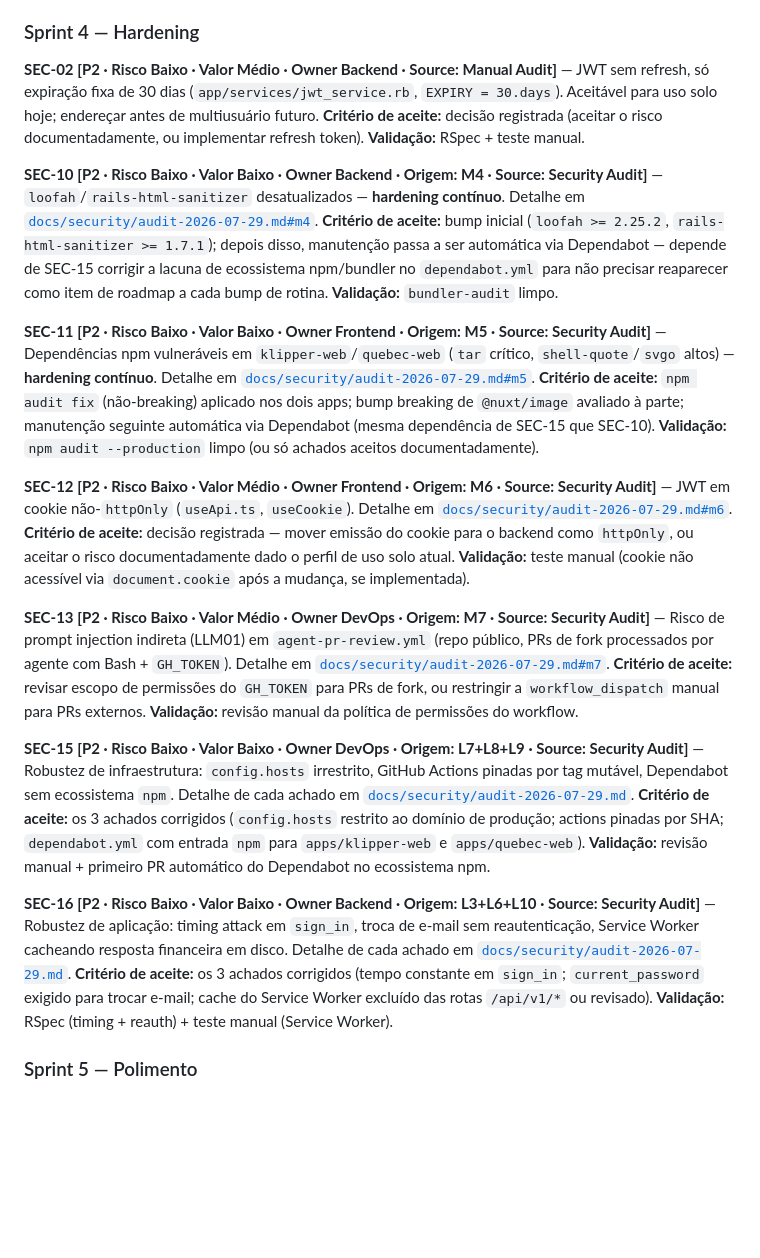
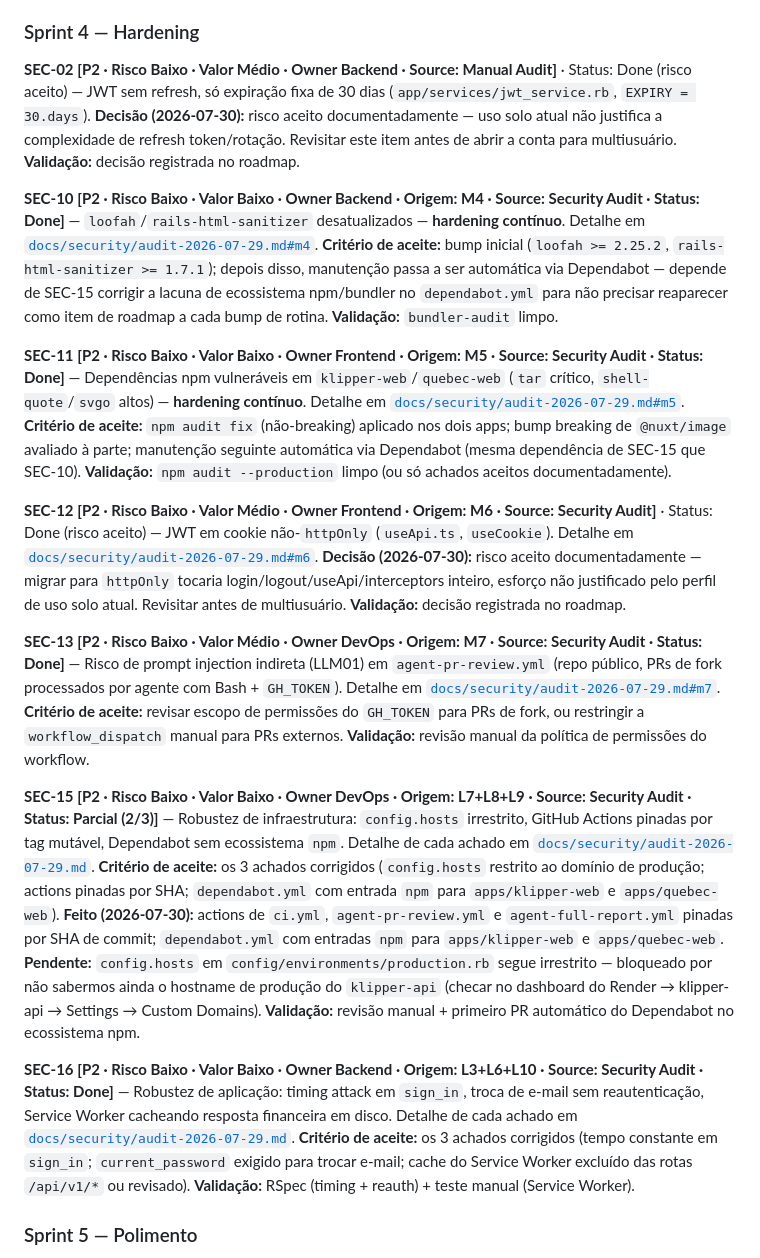
Before and after one commit to Borussia80/Klipper, a Markdown page: ROADMAP_KLIPPER_WEALTH_OS.md, the part around one of its changes. Rendered like a GitHub page; blank space fills up the shorter version.

```diff
--- a/ROADMAP_KLIPPER_WEALTH_OS.md
+++ b/ROADMAP_KLIPPER_WEALTH_OS.md
@@ -350,19 +350,19 @@ alta confiança de que é um problema sistêmico, não um caso isolado.
 
 ### Sprint 4 — Hardening
 
-**SEC-02 [P2 · Risco Baixo · Valor Médio · Owner Backend · Source: Manual Audit]** — JWT sem refresh, só expiração fixa de 30 dias (`app/services/jwt_service.rb`, `EXPIRY = 30.days`). Aceitável para uso solo hoje; endereçar antes de multiusuário futuro. **Critério de aceite:** decisão registrada (aceitar o risco documentadamente, ou implementar refresh token). **Validação:** RSpec + teste manual.
+**SEC-02 [P2 · Risco Baixo · Valor Médio · Owner Backend · Source: Manual Audit]** · Status: Done (risco aceito) — JWT sem refresh, só expiração fixa de 30 dias (`app/services/jwt_service.rb`, `EXPIRY = 30.days`). **Decisão (2026-07-30):** risco aceito documentadamente — uso solo atual não justifica a complexidade de refresh token/rotação. Revisitar este item antes de abrir a conta para multiusuário. **Validação:** decisão registrada no roadmap.
 
-**SEC-10 [P2 · Risco Baixo · Valor Baixo · Owner Backend · Origem: M4 · Source: Security Audit]** — `loofah`/`rails-html-sanitizer` desatualizados — **hardening contínuo**. Detalhe em [`docs/security/audit-2026-07-29.md#m4`](docs/security/audit-2026-07-29.md). **Critério de aceite:** bump inicial (`loofah >= 2.25.2`, `rails-html-sanitizer >= 1.7.1`); depois disso, manutenção passa a ser automática via Dependabot — depende de SEC-15 corrigir a lacuna de ecossistema npm/bundler no `dependabot.yml` para não precisar reaparecer como item de roadmap a cada bump de rotina. **Validação:** `bundler-audit` limpo.
+**SEC-10 [P2 · Risco Baixo · Valor Baixo · Owner Backend · Origem: M4 · Source: Security Audit · Status: Done]** — `loofah`/`rails-html-sanitizer` desatualizados — **hardening contínuo**. Detalhe em [`docs/security/audit-2026-07-29.md#m4`](docs/security/audit-2026-07-29.md). **Critério de aceite:** bump inicial (`loofah >= 2.25.2`, `rails-html-sanitizer >= 1.7.1`); depois disso, manutenção passa a ser automática via Dependabot — depende de SEC-15 corrigir a lacuna de ecossistema npm/bundler no `dependabot.yml` para não precisar reaparecer como item de roadmap a cada bump de rotina. **Validação:** `bundler-audit` limpo.
 
-**SEC-11 [P2 · Risco Baixo · Valor Baixo · Owner Frontend · Origem: M5 · Source: Security Audit]** — Dependências npm vulneráveis em `klipper-web`/`quebec-web` (`tar` crítico, `shell-quote`/`svgo` altos) — **hardening contínuo**. Detalhe em [`docs/security/audit-2026-07-29.md#m5`](docs/security/audit-2026-07-29.md). **Critério de aceite:** `npm audit fix` (não-breaking) aplicado nos dois apps; bump breaking de `@nuxt/image` avaliado à parte; manutenção seguinte automática via Dependabot (mesma dependência de SEC-15 que SEC-10). **Validação:** `npm audit --production` limpo (ou só achados aceitos documentadamente).
+**SEC-11 [P2 · Risco Baixo · Valor Baixo · Owner Frontend · Origem: M5 · Source: Security Audit · Status: Done]** — Dependências npm vulneráveis em `klipper-web`/`quebec-web` (`tar` crítico, `shell-quote`/`svgo` altos) — **hardening contínuo**. Detalhe em [`docs/security/audit-2026-07-29.md#m5`](docs/security/audit-2026-07-29.md). **Critério de aceite:** `npm audit fix` (não-breaking) aplicado nos dois apps; bump breaking de `@nuxt/image` avaliado à parte; manutenção seguinte automática via Dependabot (mesma dependência de SEC-15 que SEC-10). **Validação:** `npm audit --production` limpo (ou só achados aceitos documentadamente).
 
-**SEC-12 [P2 · Risco Baixo · Valor Médio · Owner Frontend · Origem: M6 · Source: Security Audit]** — JWT em cookie não-`httpOnly` (`useApi.ts`, `useCookie`). Detalhe em [`docs/security/audit-2026-07-29.md#m6`](docs/security/audit-2026-07-29.md). **Critério de aceite:** decisão registrada — mover emissão do cookie para o backend como `httpOnly`, ou aceitar o risco documentadamente dado o perfil de uso solo atual. **Validação:** teste manual (cookie não acessível via `document.cookie` após a mudança, se implementada).
+**SEC-12 [P2 · Risco Baixo · Valor Médio · Owner Frontend · Origem: M6 · Source: Security Audit]** · Status: Done (risco aceito) — JWT em cookie não-`httpOnly` (`useApi.ts`, `useCookie`). Detalhe em [`docs/security/audit-2026-07-29.md#m6`](docs/security/audit-2026-07-29.md). **Decisão (2026-07-30):** risco aceito documentadamente — migrar para `httpOnly` tocaria login/logout/useApi/interceptors inteiro, esforço não justificado pelo perfil de uso solo atual. Revisitar antes de multiusuário. **Validação:** decisão registrada no roadmap.
 
-**SEC-13 [P2 · Risco Baixo · Valor Médio · Owner DevOps · Origem: M7 · Source: Security Audit]** — Risco de prompt injection indireta (LLM01) em `agent-pr-review.yml` (repo público, PRs de fork processados por agente com Bash + `GH_TOKEN`). Detalhe em [`docs/security/audit-2026-07-29.md#m7`](docs/security/audit-2026-07-29.md). **Critério de aceite:** revisar escopo de permissões do `GH_TOKEN` para PRs de fork, ou restringir a `workflow_dispatch` manual para PRs externos. **Validação:** revisão manual da política de permissões do workflow.
+**SEC-13 [P2 · Risco Baixo · Valor Médio · Owner DevOps · Origem: M7 · Source: Security Audit · Status: Done]** — Risco de prompt injection indireta (LLM01) em `agent-pr-review.yml` (repo público, PRs de fork processados por agente com Bash + `GH_TOKEN`). Detalhe em [`docs/security/audit-2026-07-29.md#m7`](docs/security/audit-2026-07-29.md). **Critério de aceite:** revisar escopo de permissões do `GH_TOKEN` para PRs de fork, ou restringir a `workflow_dispatch` manual para PRs externos. **Validação:** revisão manual da política de permissões do workflow.
 
-**SEC-15 [P2 · Risco Baixo · Valor Baixo · Owner DevOps · Origem: L7+L8+L9 · Source: Security Audit]** — Robustez de infraestrutura: `config.hosts` irrestrito, GitHub Actions pinadas por tag mutável, Dependabot sem ecossistema `npm`. Detalhe de cada achado em [`docs/security/audit-2026-07-29.md`](docs/security/audit-2026-07-29.md). **Critério de aceite:** os 3 achados corrigidos (`config.hosts` restrito ao domínio de produção; actions pinadas por SHA; `dependabot.yml` com entrada `npm` para `apps/klipper-web` e `apps/quebec-web`). **Validação:** revisão manual + primeiro PR automático do Dependabot no ecossistema npm.
+**SEC-15 [P2 · Risco Baixo · Valor Baixo · Owner DevOps · Origem: L7+L8+L9 · Source: Security Audit · Status: Parcial (2/3)]** — Robustez de infraestrutura: `config.hosts` irrestrito, GitHub Actions pinadas por tag mutável, Dependabot sem ecossistema `npm`. Detalhe de cada achado em [`docs/security/audit-2026-07-29.md`](docs/security/audit-2026-07-29.md). **Critério de aceite:** os 3 achados corrigidos (`config.hosts` restrito ao domínio de produção; actions pinadas por SHA; `dependabot.yml` com entrada `npm` para `apps/klipper-web` e `apps/quebec-web`). **Feito (2026-07-30):** actions de `ci.yml`, `agent-pr-review.yml` e `agent-full-report.yml` pinadas por SHA de commit; `dependabot.yml` com entradas `npm` para `apps/klipper-web` e `apps/quebec-web`. **Pendente:** `config.hosts` em `config/environments/production.rb` segue irrestrito — bloqueado por não sabermos ainda o hostname de produção do `klipper-api` (checar no dashboard do Render → klipper-api → Settings → Custom Domains). **Validação:** revisão manual + primeiro PR automático do Dependabot no ecossistema npm.
 
-**SEC-16 [P2 · Risco Baixo · Valor Baixo · Owner Backend · Origem: L3+L6+L10 · Source: Security Audit]** — Robustez de aplicação: timing attack em `sign_in`, troca de e-mail sem reautenticação, Service Worker cacheando resposta financeira em disco. Detalhe de cada achado em [`docs/security/audit-2026-07-29.md`](docs/security/audit-2026-07-29.md). **Critério de aceite:** os 3 achados corrigidos (tempo constante em `sign_in`; `current_password` exigido para trocar e-mail; cache do Service Worker excluído das rotas `/api/v1/*` ou revisado). **Validação:** RSpec (timing + reauth) + teste manual (Service Worker).
+**SEC-16 [P2 · Risco Baixo · Valor Baixo · Owner Backend · Origem: L3+L6+L10 · Source: Security Audit · Status: Done]** — Robustez de aplicação: timing attack em `sign_in`, troca de e-mail sem reautenticação, Service Worker cacheando resposta financeira em disco. Detalhe de cada achado em [`docs/security/audit-2026-07-29.md`](docs/security/audit-2026-07-29.md). **Critério de aceite:** os 3 achados corrigidos (tempo constante em `sign_in`; `current_password` exigido para trocar e-mail; cache do Service Worker excluído das rotas `/api/v1/*` ou revisado). **Validação:** RSpec (timing + reauth) + teste manual (Service Worker).
 
 ### Sprint 5 — Polimento
 
```
Also changed, not shown: other parts of ROADMAP_KLIPPER_WEALTH_OS.md (+9 -9 lines).
